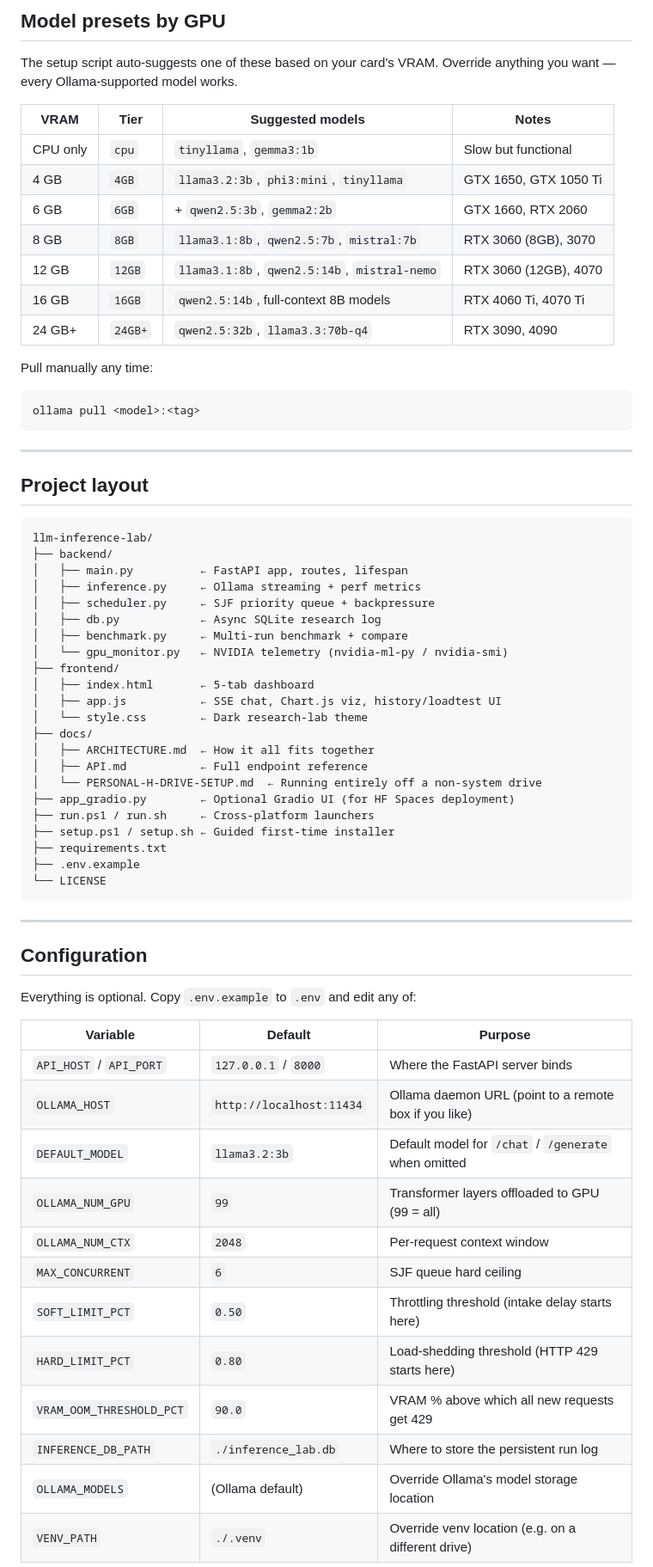
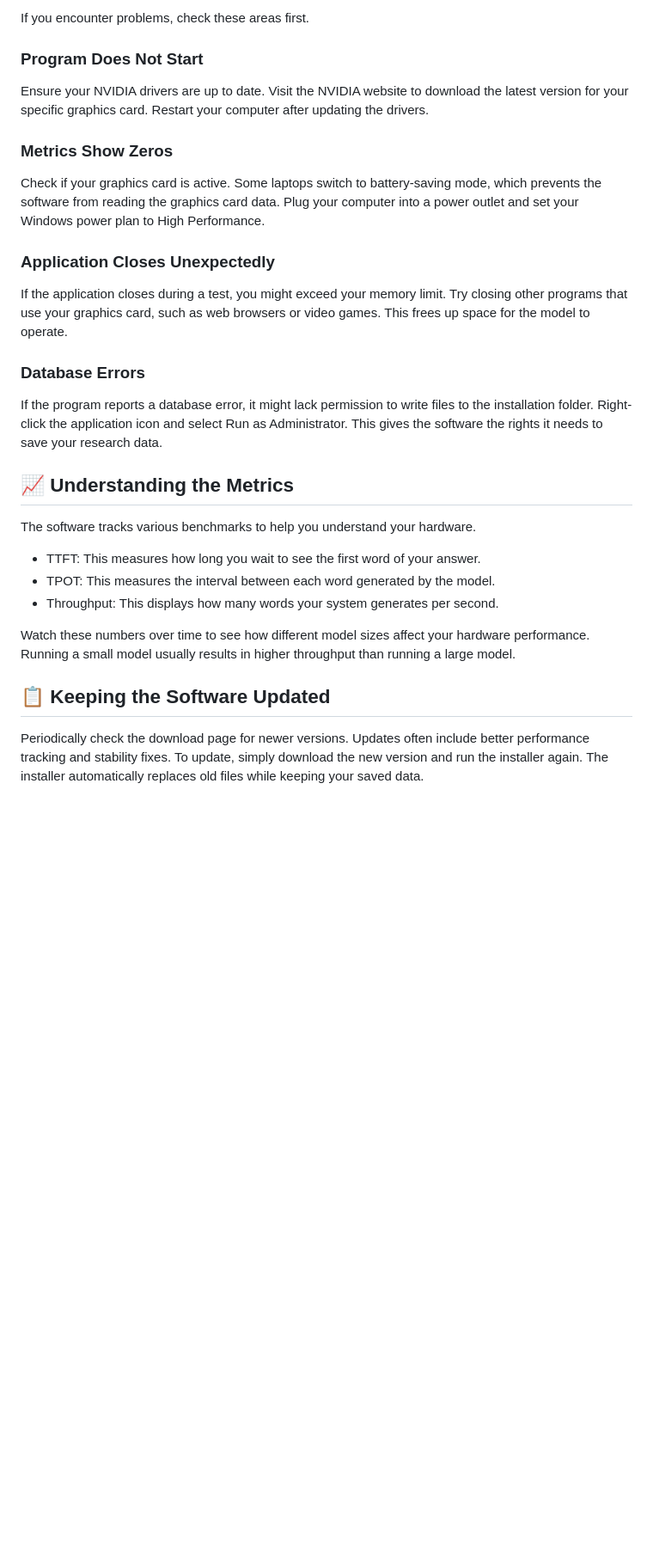
Before and after one commit to Guruexpl8276/LLM_Inference_Lab, a Markdown page: README.md, the part around one of its changes. Shown at 86% size. GitHub-like rendering; blank space fills up the shorter version.

````diff
--- a/README.md
+++ b/README.md
@@ -69,71 +65,29 @@ API docs auto-generated at [http://localhost:8000/docs](http://localhost:8000/do
 
-## Model presets by GPU
+If you encounter problems, check these areas first.
 
-The setup script auto-suggests one of these based on your card's VRAM. Override anything you want — every Ollama-supported model works.
+### Program Does Not Start
+Ensure your NVIDIA drivers are up to date. Visit the NVIDIA website to download the latest version for your specific graphics card. Restart your computer after updating the drivers.
 
-| VRAM | Tier | Suggested models | Notes |
-|---|---|---|---|
-| CPU only | `cpu` | `tinyllama`, `gemma3:1b` | Slow but functional |
-| 4 GB | `4GB` | `llama3.2:3b`, `phi3:mini`, `tinyllama` | GTX 1650, GTX 1050 Ti |
-| 6 GB | `6GB` | + `qwen2.5:3b`, `gemma2:2b` | GTX 1660, RTX 2060 |
-| 8 GB | `8GB` | `llama3.1:8b`, `qwen2.5:7b`, `mistral:7b` | RTX 3060 (8GB), 3070 |
-| 12 GB | `12GB` | `llama3.1:8b`, `qwen2.5:14b`, `mistral-nemo` | RTX 3060 (12GB), 4070 |
-| 16 GB | `16GB` | `qwen2.5:14b`, full-context 8B models | RTX 4060 Ti, 4070 Ti |
-| 24 GB+ | `24GB+` | `qwen2.5:32b`, `llama3.3:70b-q4` | RTX 3090, 4090 |
+### Metrics Show Zeros
+Check if your graphics card is active. Some laptops switch to battery-saving mode, which prevents the software from reading the graphics card data. Plug your computer into a power outlet and set your Windows power plan to High Performance.
 
-Pull manually any time:
+### Application Closes Unexpectedly
+If the application closes during a test, you might exceed your memory limit. Try closing other programs that use your graphics card, such as web browsers or video games. This frees up space for the model to operate.
 
-```bash
-ollama pull <model>:<tag>
-```
+### Database Errors
+If the program reports a database error, it might lack permission to write files to the installation folder. Right-click the application icon and select Run as Administrator. This gives the software the rights it needs to save your research data.
 
----
+## 📈 Understanding the Metrics
 
-## Project layout
+The software tracks various benchmarks to help you understand your hardware.
 
-```
-llm-inference-lab/
-├── backend/
-│   ├── main.py          ← FastAPI app, routes, lifespan
-│   ├── inference.py     ← Ollama streaming + perf metrics
-│   ├── scheduler.py     ← SJF priority queue + backpressure
-│   ├── db.py            ← Async SQLite research log
-│   ├── benchmark.py     ← Multi-run benchmark + compare
-│   └── gpu_monitor.py   ← NVIDIA telemetry (nvidia-ml-py / nvidia-smi)
-├── frontend/
-│   ├── index.html       ← 5-tab dashboard
-│   ├── app.js           ← SSE chat, Chart.js viz, history/loadtest UI
-│   └── style.css        ← Dark research-lab theme
-├── docs/
-│   ├── ARCHITECTURE.md  ← How it all fits together
-│   ├── API.md           ← Full endpoint reference
-│   └── PERSONAL-H-DRIVE-SETUP.md  ← Running entirely off a non-system drive
-├── app_gradio.py        ← Optional Gradio UI (for HF Spaces deployment)
-├── run.ps1 / run.sh     ← Cross-platform launchers
-├── setup.ps1 / setup.sh ← Guided first-time installer
-├── requirements.txt
-├── .env.example
-└── LICENSE
-```
+*   TTFT: This measures how long you wait to see the first word of your answer.
+*   TPOT: This measures the interval between each word generated by the model.
+*   Throughput: This displays how many words your system generates per second.
 
----
+Watch these numbers over time to see how different model sizes affect your hardware performance. Running a small model usually results in higher throughput than running a large model.
 
-## Configuration
+## 📋 Keeping the Software Updated
 
-Everything is optional. Copy `.env.example` to `.env` and edit any of:
+Periodically check the download page for newer versions. Updates often include better performance tracking and stability fixes. To update, simply download the new version and run the installer again. The installer automatically replaces old files while keeping your saved data.
 
-| Variable | Default | Purpose |
-|---|---|---|
-| `API_HOST` / `API_PORT` | `127.0.0.1` / `8000` | Where the FastAPI server binds |
-| `OLLAMA_HOST` | `http://localhost:11434` | Ollama daemon URL (point to a remote box if you like) |
-| `DEFAULT_MODEL` | `llama3.2:3b` | Default model for `/chat` / `/generate` when omitted |
-| `OLLAMA_NUM_GPU` | `99` | Transformer layers offloaded to GPU (99 = all) |
-| `OLLAMA_NUM_CTX` | `2048` | Per-request context window |
-| `MAX_CONCURRENT` | `6` | SJF queue hard ceiling |
-| `SOFT_LIMIT_PCT` | `0.50` | Throttling threshold (intake delay starts here) |
-| `HARD_LIMIT_PCT` | `0.80` | Load-shedding threshold (HTTP 429 starts here) |
-| `VRAM_OOM_THRESHOLD_PCT` | `90.0` | VRAM % above which all new requests get 429 |
-| `INFERENCE_DB_PATH` | `./inference_lab.db` | Where to store the persistent run log |
-| `OLLAMA_MODELS` | (Ollama default) | Override Ollama's model storage location |
-| `VENV_PATH` | `./.venv` | Override venv location (e.g. on a different drive) |
-
````
Also changed, not shown: other parts of README.md (+43 -115 lines).
